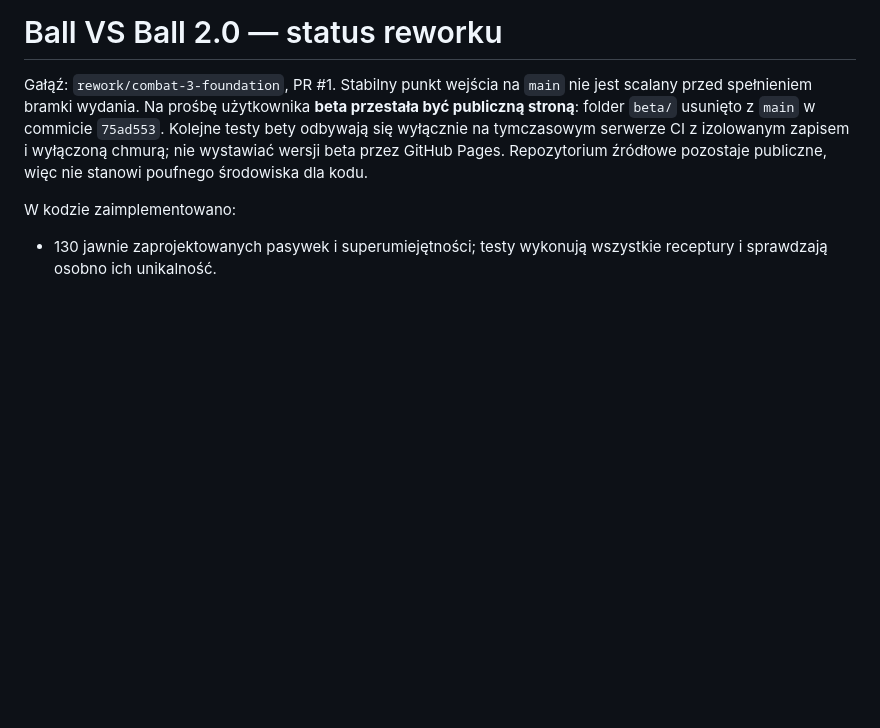
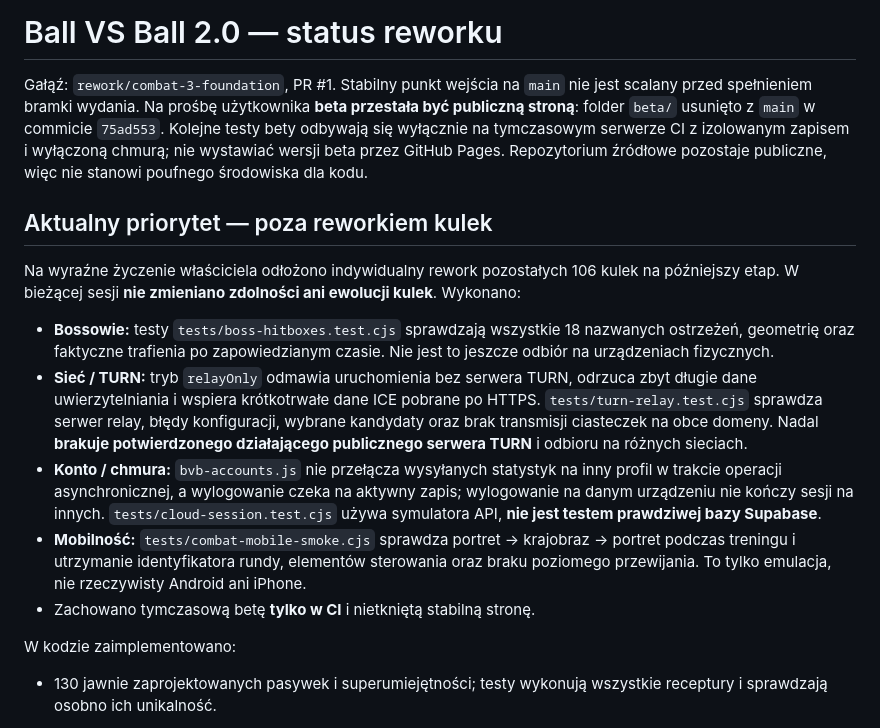
Before and after one commit to shadow31905/ball-vs-ball, a Markdown page: REWORK-STATUS.md, the part around the change. GitHub-like rendering; blank space fills up the shorter version.

Commit message:
Document boss, TURN, cloud sync and mobile work while deferring ball reworks

```diff
--- a/REWORK-STATUS.md
+++ b/REWORK-STATUS.md
@@ -1,6 +1,16 @@
 # Ball VS Ball 2.0 — status reworku
 
 Gałąź: `rework/combat-3-foundation`, PR #1. Stabilny punkt wejścia na `main` nie jest scalany przed spełnieniem bramki wydania. Na prośbę użytkownika **beta przestała być publiczną stroną**: folder `beta/` usunięto z `main` w commicie `75ad553`. Kolejne testy bety odbywają się wyłącznie na tymczasowym serwerze CI z izolowanym zapisem i wyłączoną chmurą; nie wystawiać wersji beta przez GitHub Pages. Repozytorium źródłowe pozostaje publiczne, więc nie stanowi poufnego środowiska dla kodu.
+
+## Aktualny priorytet — poza reworkiem kulek
+
+Na wyraźne życzenie właściciela odłożono indywidualny rework pozostałych 106 kulek na późniejszy etap. W bieżącej sesji **nie zmieniano zdolności ani ewolucji kulek**. Wykonano:
+
+- **Bossowie:** testy `tests/boss-hitboxes.test.cjs` sprawdzają wszystkie 18 nazwanych ostrzeżeń, geometrię oraz faktyczne trafienia po zapowiedzianym czasie. Nie jest to jeszcze odbiór na urządzeniach fizycznych.
+- **Sieć / TURN:** tryb `relayOnly` odmawia uruchomienia bez serwera TURN, odrzuca zbyt długie dane uwierzytelniania i wspiera krótkotrwałe dane ICE pobrane po HTTPS. `tests/turn-relay.test.cjs` sprawdza serwer relay, błędy konfiguracji, wybrane kandydaty oraz brak transmisji ciasteczek na obce domeny. Nadal **brakuje potwierdzonego działającego publicznego serwera TURN** i odbioru na różnych sieciach.
+- **Konto / chmura:** `bvb-accounts.js` nie przełącza wysyłanych statystyk na inny profil w trakcie operacji asynchronicznej, a wylogowanie czeka na aktywny zapis; wylogowanie na danym urządzeniu nie kończy sesji na innych. `tests/cloud-session.test.cjs` używa symulatora API, **nie jest testem prawdziwej bazy Supabase**.
+- **Mobilność:** `tests/combat-mobile-smoke.cjs` sprawdza portret → krajobraz → portret podczas treningu i utrzymanie identyfikatora rundy, elementów sterowania oraz braku poziomego przewijania. To tylko emulacja, nie rzeczywisty Android ani iPhone.
+- Zachowano tymczasową betę **tylko w CI** i nietkniętą stabilną stronę.
 
 W kodzie zaimplementowano:
 
```
